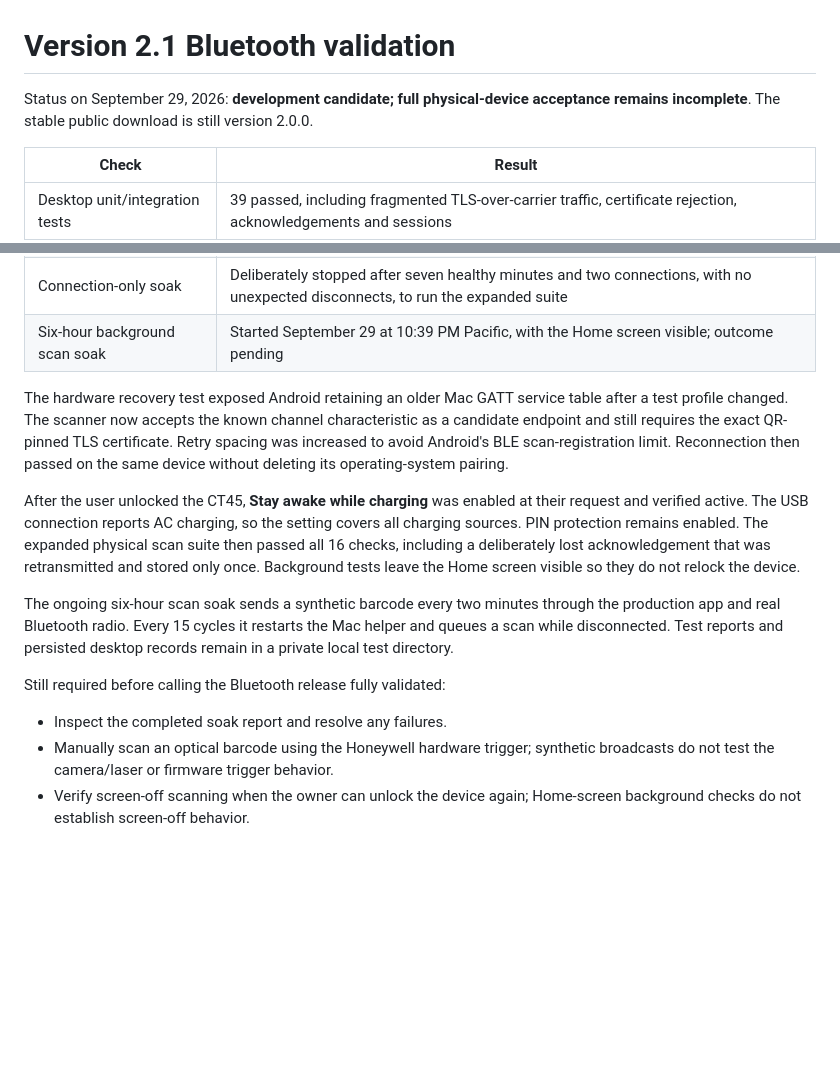
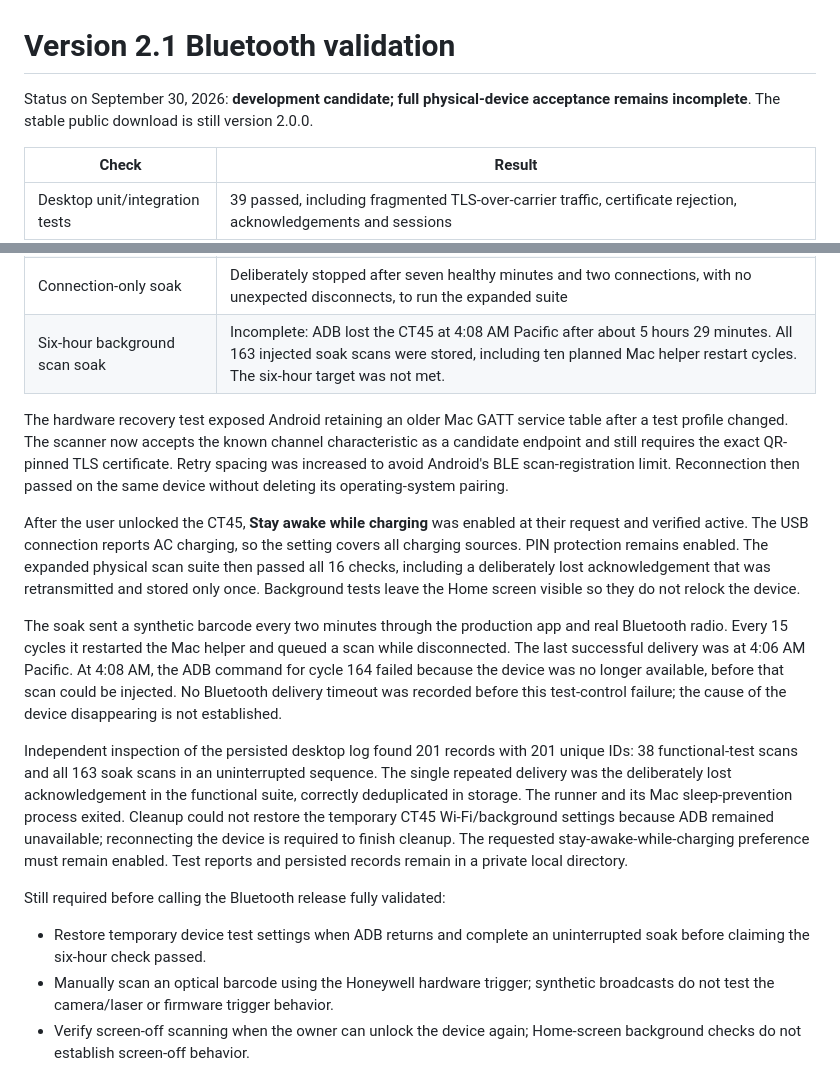
Before and after one commit to hnkabraham/CT45-Computer-Link, a Markdown page: docs/validation-2.1.md, 2 parts joined by grey strips. Drawn GitHub-style; blank space fills up the shorter version.

Commit message:
Record interrupted overnight soak and verified scan persistence

```diff
--- a/docs/validation-2.1.md
+++ b/docs/validation-2.1.md
@@ -1,6 +1,6 @@
 # Version 2.1 Bluetooth validation
 
-Status on September 29, 2026: **development candidate; full physical-device acceptance remains incomplete**. The stable public download is still version 2.0.0.
+Status on September 30, 2026: **development candidate; full physical-device acceptance remains incomplete**. The stable public download is still version 2.0.0.
 
 | Check | Result |
 |---|---|
@@ -15,17 +15,19 @@ Status on September 29, 2026: **development candidate; full physical-device acce
 | Signed 2.1.0 APK on CT45P | Installed without uninstalling; existing test pairing retained and encrypted Bluetooth reconnected, including a further helper restart |
 | Expanded physical CT45P scan/recovery suite | All 16 checks passed on the signed 2.1.0 APK: Wi-Fi-off delivery, exact text, wrong-pin rejection, lost-ack deduplication, save retry, 25 offline scans surviving process restart in order, session attribution, adapter off/on, USB switching, and background delivery/reconnection |
 | Connection-only soak | Deliberately stopped after seven healthy minutes and two connections, with no unexpected disconnects, to run the expanded suite |
-| Six-hour background scan soak | Started September 29 at 10:39 PM Pacific, with the Home screen visible; outcome pending |
+| Six-hour background scan soak | Incomplete: ADB lost the CT45 at 4:08 AM Pacific after about 5 hours 29 minutes. All 163 injected soak scans were stored, including ten planned Mac helper restart cycles. The six-hour target was not met. |
 
 The hardware recovery test exposed Android retaining an older Mac GATT service table after a test profile changed. The scanner now accepts the known channel characteristic as a candidate endpoint and still requires the exact QR-pinned TLS certificate. Retry spacing was increased to avoid Android's BLE scan-registration limit. Reconnection then passed on the same device without deleting its operating-system pairing.
 
 After the user unlocked the CT45, **Stay awake while charging** was enabled at their request and verified active. The USB connection reports AC charging, so the setting covers all charging sources. PIN protection remains enabled. The expanded physical scan suite then passed all 16 checks, including a deliberately lost acknowledgement that was retransmitted and stored only once. Background tests leave the Home screen visible so they do not relock the device.
 
-The ongoing six-hour scan soak sends a synthetic barcode every two minutes through the production app and real Bluetooth radio. Every 15 cycles it restarts the Mac helper and queues a scan while disconnected. Test reports and persisted desktop records remain in a private local test directory.
+The soak sent a synthetic barcode every two minutes through the production app and real Bluetooth radio. Every 15 cycles it restarted the Mac helper and queued a scan while disconnected. The last successful delivery was at 4:06 AM Pacific. At 4:08 AM, the ADB command for cycle 164 failed because the device was no longer available, before that scan could be injected. No Bluetooth delivery timeout was recorded before this test-control failure; the cause of the device disappearing is not established.
+
+Independent inspection of the persisted desktop log found 201 records with 201 unique IDs: 38 functional-test scans and all 163 soak scans in an uninterrupted sequence. The single repeated delivery was the deliberately lost acknowledgement in the functional suite, correctly deduplicated in storage. The runner and its Mac sleep-prevention process exited. Cleanup could not restore the temporary CT45 Wi-Fi/background settings because ADB remained unavailable; reconnecting the device is required to finish cleanup. The requested stay-awake-while-charging preference must remain enabled. Test reports and persisted records remain in a private local directory.
 
 Still required before calling the Bluetooth release fully validated:
 
-- Inspect the completed soak report and resolve any failures.
+- Restore temporary device test settings when ADB returns and complete an uninterrupted soak before claiming the six-hour check passed.
 - Manually scan an optical barcode using the Honeywell hardware trigger; synthetic broadcasts do not test the camera/laser or firmware trigger behavior.
 - Verify screen-off scanning when the owner can unlock the device again; Home-screen background checks do not establish screen-off behavior.
 
```
